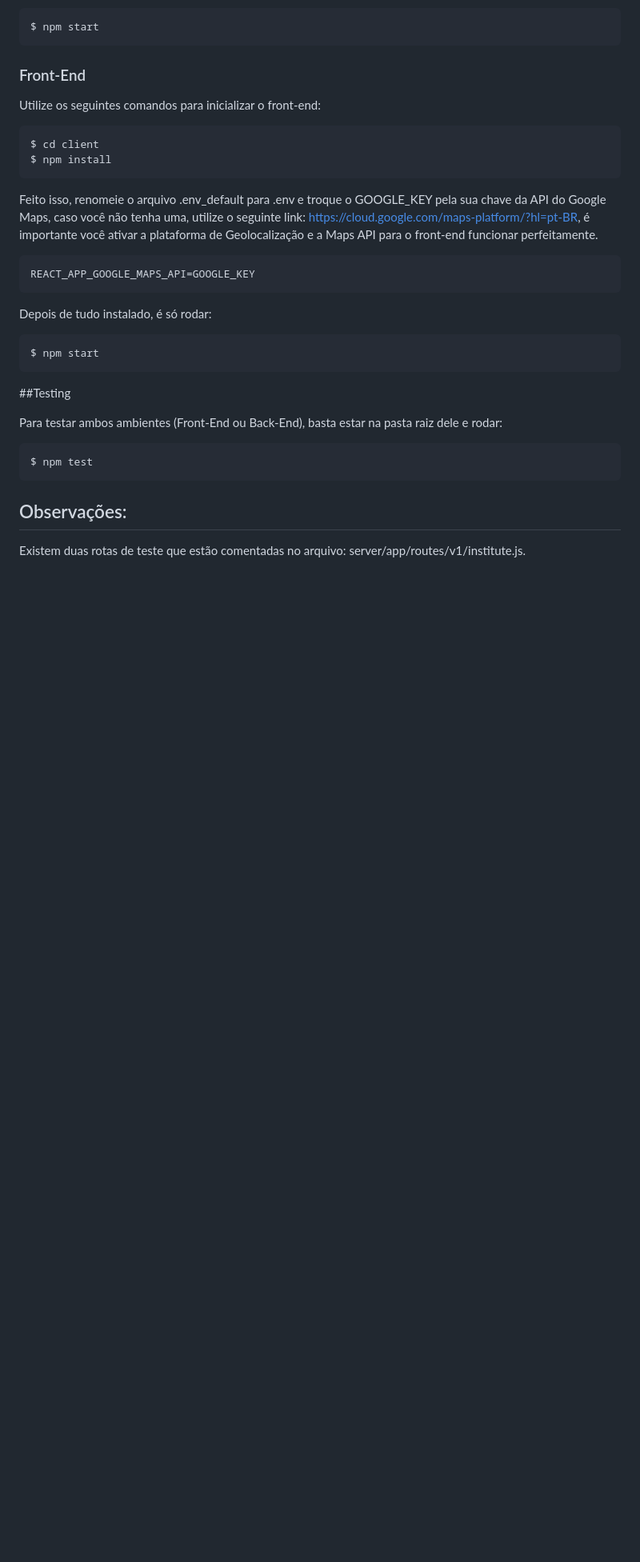
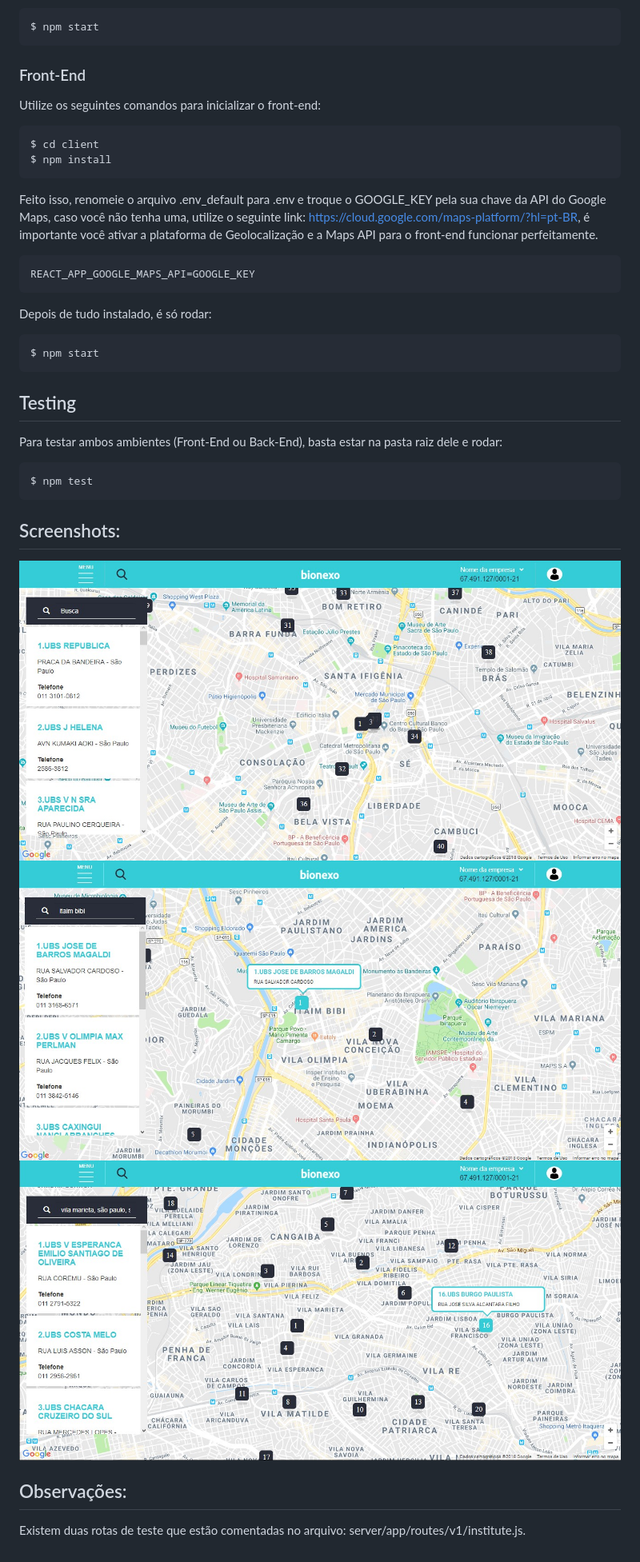
Before and after one commit to XxStunner/case-bionexo, a Markdown page: readme.md, the part around the change. Shown: that part at 80% size. GitHub-like rendering; pictures changed too: images/01.jpg (added), images/02.jpg (added), images/03.jpg (added); blank space fills up the shorter version.

````diff
--- a/readme.md
+++ b/readme.md
@@ -59,7 +59,7 @@ Depois de tudo instalado, é só rodar:
 $ npm start
 ```
 
-##Testing
+## Testing
 
 Para testar ambos ambientes (Front-End ou Back-End), basta estar na pasta raiz dele e rodar:
 
@@ -67,6 +67,12 @@ Para testar ambos ambientes (Front-End ou Back-End), basta estar na pasta raiz d
 $ npm test
 ```
 
+## Screenshots:
+
+![](images/01.jpg)
+![](images/02.jpg)
+![](images/03.jpg)
+
 ## Observações:
 
 Existem duas rotas de teste que estão comentadas no arquivo: server/app/routes/v1/institute.js.
````
Also changed, not shown: 2 other files.
